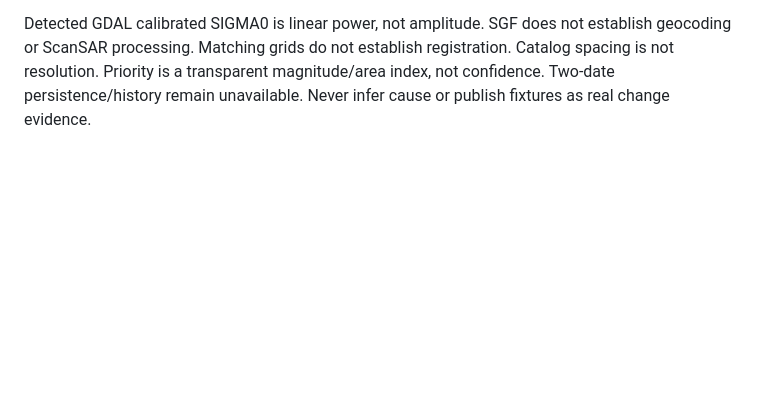
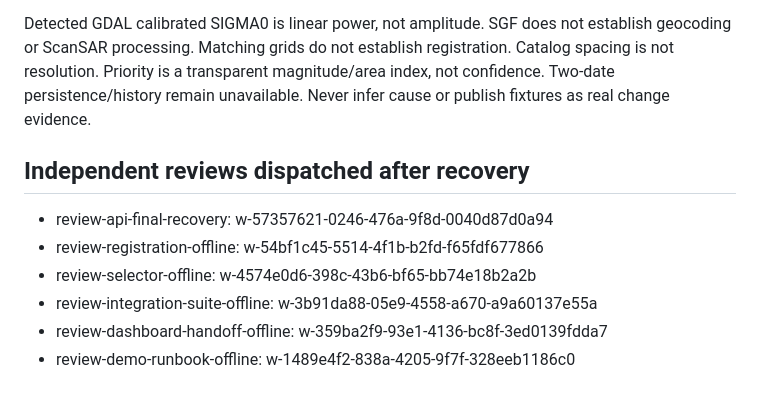
Before and after one commit to 758gianni/mission-accepted-2026, a Markdown page: docs/OFFLINE-HANDOFF.md, the part around the change. Rendered like a GitHub page; blank space fills up the shorter version.

```diff
--- a/docs/OFFLINE-HANDOFF.md
+++ b/docs/OFFLINE-HANDOFF.md
@@ -63,3 +63,12 @@ State is the pre-recovery snapshot. Failed/recovery-required rows subsequently r
 These are checkpoints, not automatically the latest VM heads. Query final publication before merging. Branches follow swarmforge/forest-change-20261002/TASK/WORKER_ID.
 
 Detected GDAL calibrated SIGMA0 is linear power, not amplitude. SGF does not establish geocoding or ScanSAR processing. Matching grids do not establish registration. Catalog spacing is not resolution. Priority is a transparent magnitude/area index, not confidence. Two-date persistence/history remain unavailable. Never infer cause or publish fixtures as real change evidence.
+
+## Independent reviews dispatched after recovery
+
+- review-api-final-recovery: w-57357621-0246-476a-9f8d-0040d87d0a94
+- review-registration-offline: w-54bf1c45-5514-4f1b-b2fd-f65fdf677866
+- review-selector-offline: w-4574e0d6-398c-43b6-bf65-bb74e18b2a2b
+- review-integration-suite-offline: w-3b91da88-05e9-4558-a670-a9a60137e55a
+- review-dashboard-handoff-offline: w-359ba2f9-93e1-4136-bc8f-3ed0139fdda7
+- review-demo-runbook-offline: w-1489e4f2-838a-4205-9f7f-328eeb1186c0
```
Also changed, not shown: docs/PROGRESS.md (+6 -2 lines).
